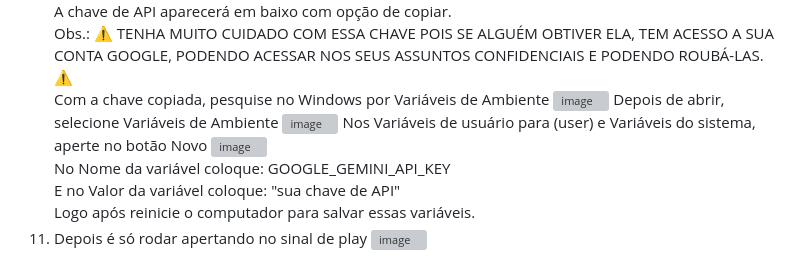
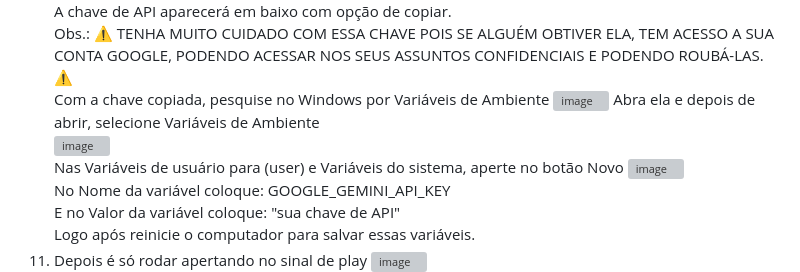
Before and after one commit to driizin/EcoIA, a Markdown page: README.md, the part around the change. Rendered like a GitHub page; grey boxes are pictures that could not be loaded.

```diff
--- a/README.md
+++ b/README.md
@@ -69,9 +69,9 @@ A chave de API aparecerá em baixo com opção de copiar.<br>
 Obs.: ⚠️ TENHA MUITO CUIDADO COM ESSA CHAVE POIS SE ALGUÉM OBTIVER ELA, TEM ACESSO A SUA CONTA GOOGLE, PODENDO ACESSAR NOS SEUS ASSUNTOS CONFIDENCIAIS E PODENDO ROUBÁ-LAS. ⚠️<br>
 Com a chave copiada, pesquise no Windows por Variáveis de Ambiente
 ![image](https://github.com/user-attachments/assets/04f78028-5b99-4f53-90eb-c8c3cc9470c0)
-Depois de abrir, selecione Variáveis de Ambiente
-![image](https://github.com/user-attachments/assets/193d2545-f4ad-421e-9823-77ab66222ea5)
-Nos Variáveis de usuário para (user) e Variáveis do sistema, aperte no botão Novo
+Abra ela e depois de abrir, selecione Variáveis de Ambiente<br>
+![image](https://github.com/user-attachments/assets/193d2545-f4ad-421e-9823-77ab66222ea5)<br>
+Nas Variáveis de usuário para (user) e Variáveis do sistema, aperte no botão Novo
 ![image](https://github.com/user-attachments/assets/d56145d2-a561-4548-b96a-a974c98e23b9)<br>
 No Nome da variável coloque: GOOGLE_GEMINI_API_KEY <br>
 E no Valor da variável coloque: "sua chave de API" <br>
```
